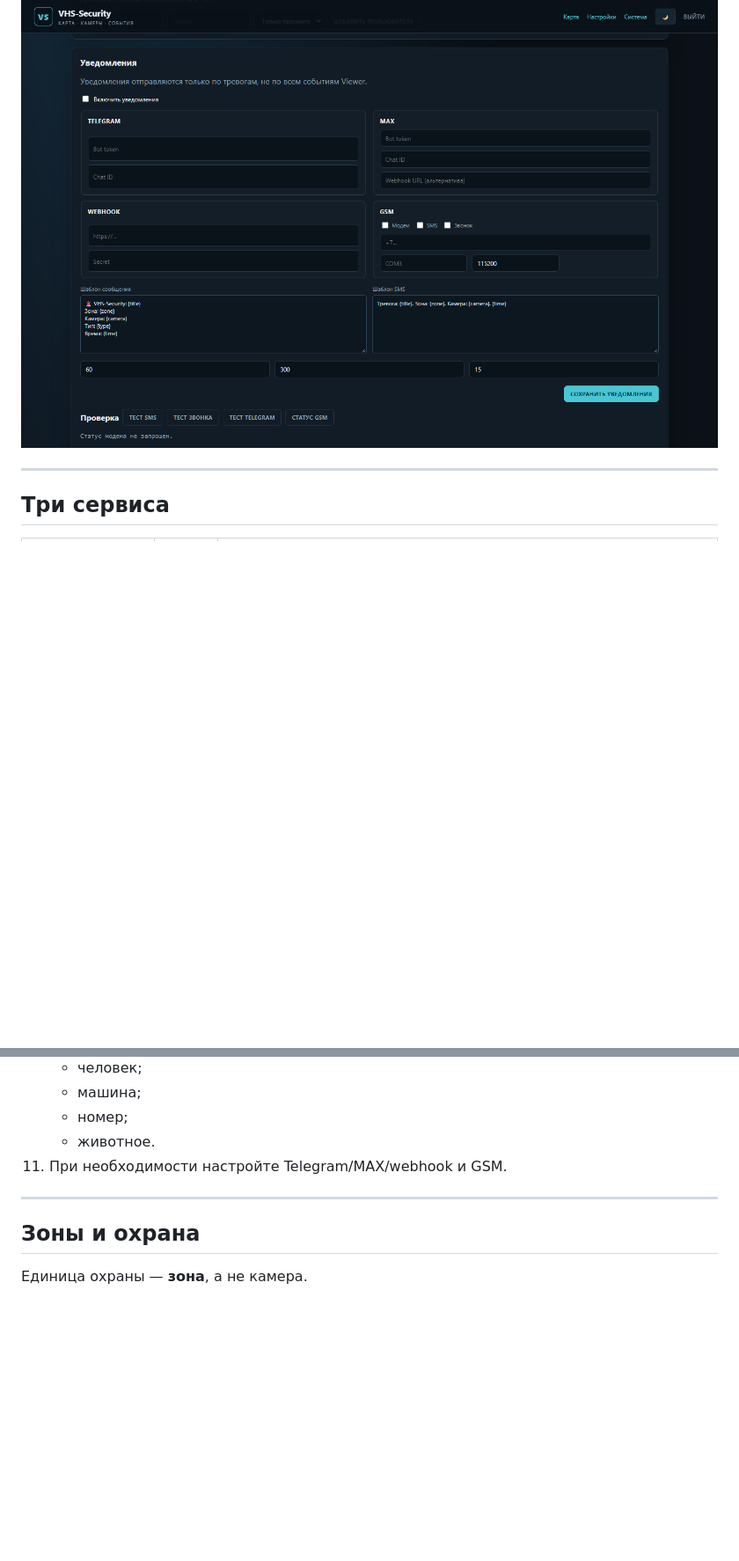
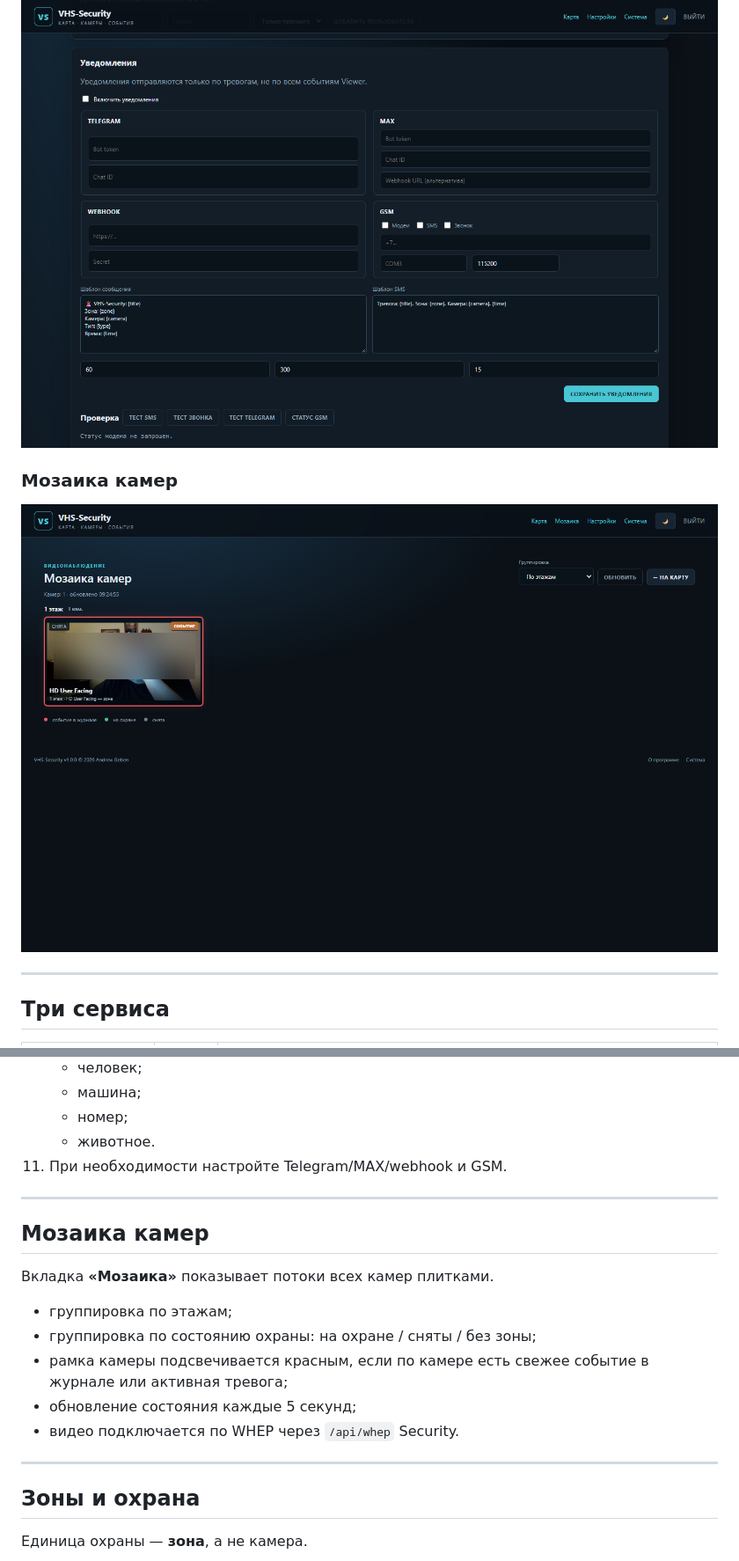
Before and after one commit to andrey-geben/VHS-Security, a Markdown page: README.md, 2 parts joined by grey strips. Shown at 88% size. GitHub-like rendering; pictures changed too: docs/screenshots/mosaic.png (added); blank space fills up the shorter version.

Commit message:
Add mosaic camera viewer with floor and guard grouping

```diff
--- a/README.md
+++ b/README.md
@@ -25,6 +25,10 @@ VHS-Streamer  →  VHS-Viewer  →  VHS-Security
 ### Уведомления и GSM
 
 ![Настройки уведомлений](docs/screenshots/settings-notifications.png)
+
+### Мозаика камер
+
+![Мозаика камер](docs/screenshots/mosaic.png)
 
 ---
 
@@ -264,6 +268,18 @@ security:
 
 ---
 
+## Мозаика камер
+
+Вкладка **«Мозаика»** показывает потоки всех камер плитками.
+
+- группировка по этажам;
+- группировка по состоянию охраны: на охране / сняты / без зоны;
+- рамка камеры подсвечивается красным, если по камере есть свежее событие в журнале или активная тревога;
+- обновление состояния каждые 5 секунд;
+- видео подключается по WHEP через `/api/whep` Security.
+
+---
+
 ## Зоны и охрана
 
 Единица охраны — **зона**, а не камера.
```
Also changed, not shown: other parts of README.md (+2 -1 lines), 5 other files.
